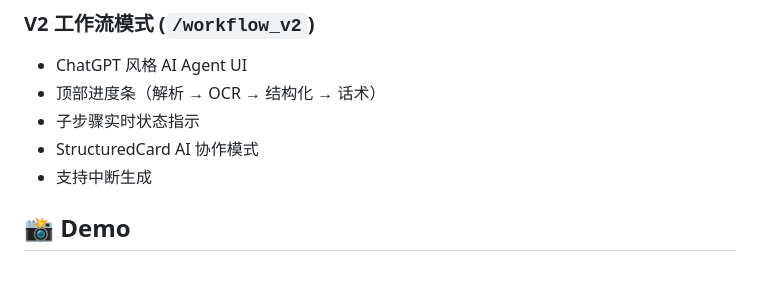
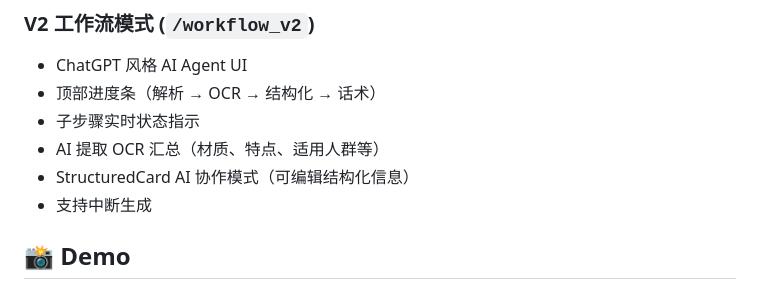
Before and after one commit to lishenghan32-hue/ai-commerce-agent, a Markdown page: README.md, the part around one of its changes. Rendered like a GitHub page.

```diff
--- a/README.md
+++ b/README.md
@@ -119,7 +138,8 @@ POST /api/rewrite-script
 - ChatGPT 风格 AI Agent UI
 - 顶部进度条（解析 → OCR → 结构化 → 话术）
 - 子步骤实时状态指示
-- StructuredCard AI 协作模式
+- AI 提取 OCR 汇总（材质、特点、适用人群等）
+- StructuredCard AI 协作模式（可编辑结构化信息）
 - 支持中断生成
 
 ## 📸 Demo
```
Also changed, not shown: other parts of README.md (+26 -7 lines).
